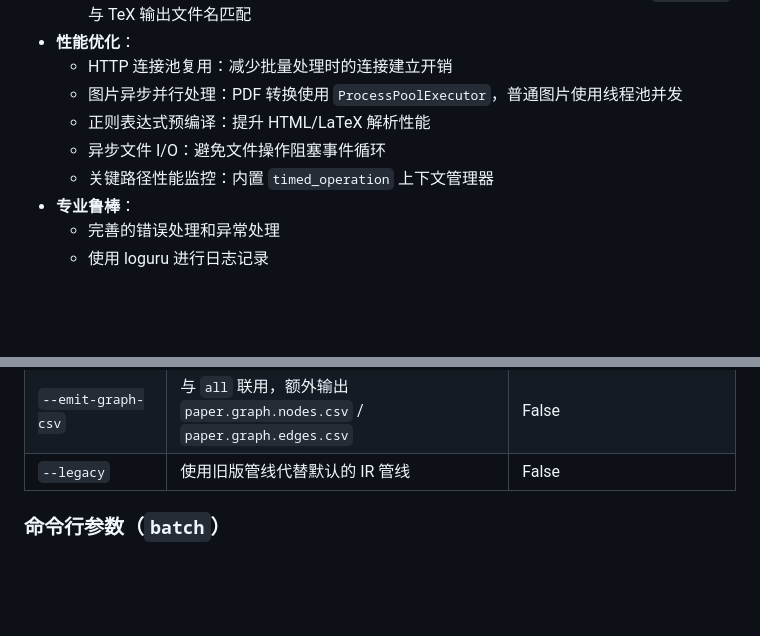
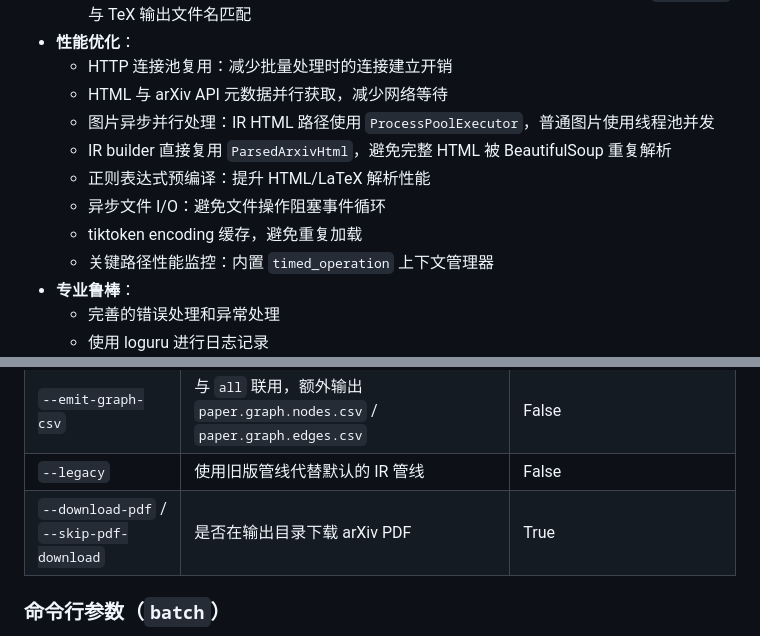
Before and after one commit to houhuawei23/arxiv2md, a Markdown page: README.md, 2 parts joined by grey strips. Rendered like a GitHub page; blank space fills up the shorter version.

```diff
--- a/README.md
+++ b/README.md
@@ -23,9 +23,12 @@
   - **与 ar5iv 对齐**：HTML 中插图常为 `x1.png`、`x2.png` 等匿名文件名；TeX 侧在统计 `\includegraphics` 时会排除 `\icmltitle{…}` / `\title{…}` 以及 **`\affiliation[…]{…}`** 内的机构 logo（fairmeta 等模板），避免与正文 Figure 序号错位；正文图在可用时按 `<img src>` 与 TeX 输出文件名匹配
 - **性能优化**：
   - HTTP 连接池复用：减少批量处理时的连接建立开销
-  - 图片异步并行处理：PDF 转换使用 `ProcessPoolExecutor`，普通图片使用线程池并发
+  - HTML 与 arXiv API 元数据并行获取，减少网络等待
+  - 图片异步并行处理：IR HTML 路径使用 `ProcessPoolExecutor`，普通图片使用线程池并发
+  - IR builder 直接复用 `ParsedArxivHtml`，避免完整 HTML 被 BeautifulSoup 重复解析
   - 正则表达式预编译：提升 HTML/LaTeX 解析性能
   - 异步文件 I/O：避免文件操作阻塞事件循环
+  - tiktoken encoding 缓存，避免重复加载
   - 关键路径性能监控：内置 `timed_operation` 上下文管理器
 - **专业鲁棒**：
   - 完善的错误处理和异常处理
@@ -111,6 +114,7 @@ arxiv2md-beta images 2501.11120 -o ./img_test
 | `--structured-output` | 在论文目录旁写入版本化 JSON：`none` \| `meta` \| `document` \| `full` \| `all` (schema v2.0, 全类型 IR 块结构) | `none` |
 | `--emit-graph-csv` | 与 `all` 联用，额外输出 `paper.graph.nodes.csv` / `paper.graph.edges.csv` | False |
 | `--legacy` | 使用旧版管线代替默认的 IR 管线 | False |
+| `--download-pdf` / `--skip-pdf-download` | 是否在输出目录下载 arXiv PDF | True |
 
 ### 命令行参数（`batch`）
 
```
Also changed, not shown: CHANGELOG.md (+21 -0 lines).
